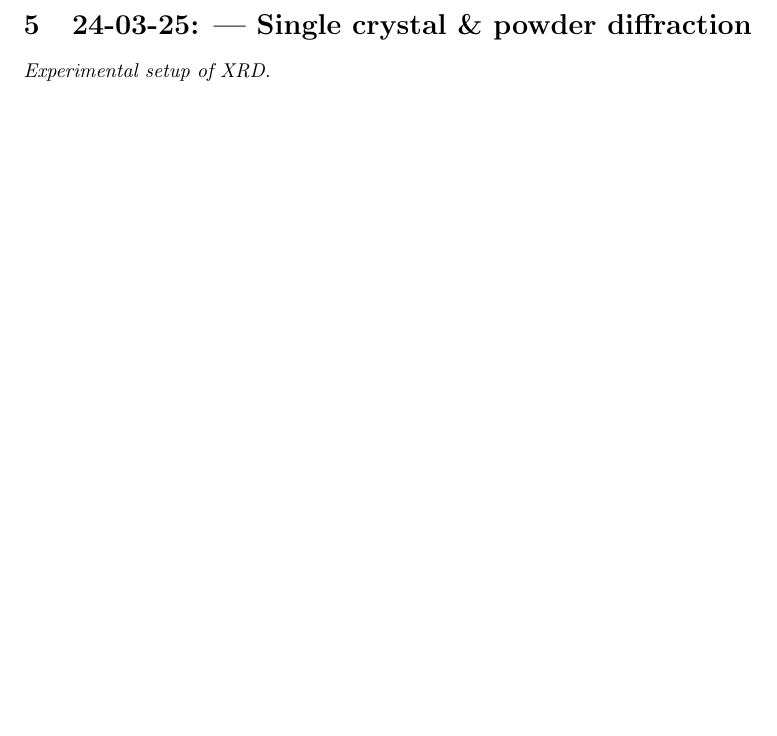
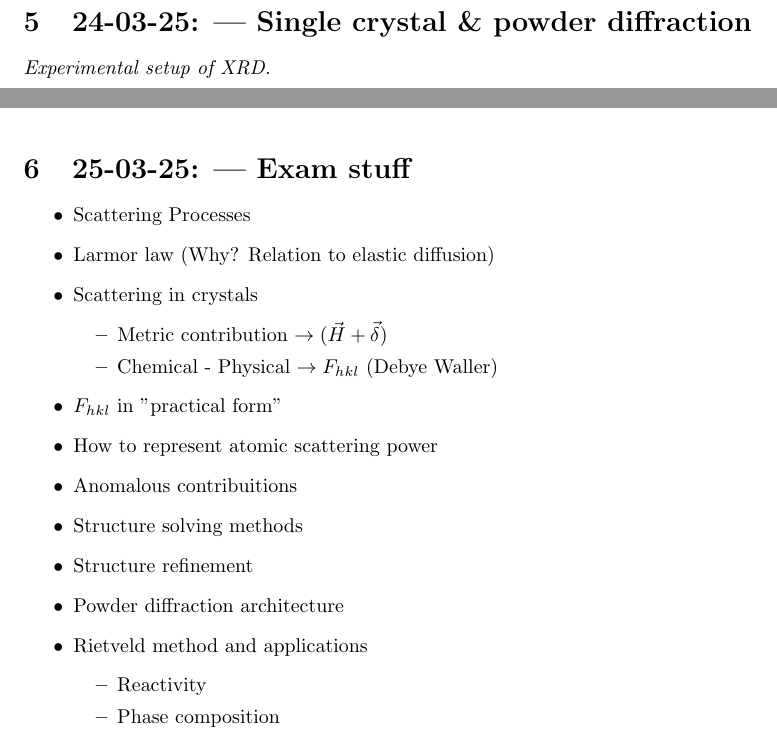
Before and after one commit to alekoza02/Uni_Notes, a LaTeX document (APPUNTI/structure/LaTeX/main.tex, which reads APPUNTI/structure/LaTeX/capitoli/lezione6.tex): part of page 9 of 9 before the commit and two parts of pages 9 and 10 of 10 after it, the two joined at a grey line, cut so that both start at the same text, the shorter picture padded with empty space. Compiled offline with pdfLaTeX.

Commit message:
25-03-25 Ale

```diff
--- /dev/null
+++ b/APPUNTI/structure/LaTeX/capitoli/lezione6.tex
@@ -0,0 +1,21 @@
+\section{25-03-25: | Exam stuff}
+\begin{itemize}
+    \item Scattering Processes
+    \item Larmor law (Why? Relation to elastic diffusion)
+    \item Scattering in crystals
+    \begin{itemize}
+        \item Metric contribution $\rightarrow (\vec{H} + \vec{\delta})$
+        \item Chemical - Physical $\rightarrow F_{hkl}$ (Debye Waller)
+    \end{itemize}
+    \item $F_{hkl}$ in "practical form"
+    \item How to represent atomic scattering power
+    \item Anomalous contribuitions
+    \item Structure solving methods
+    \item Structure refinement
+    \item Powder diffraction architecture
+    \item Rietveld method and applications
+    \begin{itemize}
+        \item Reactivity
+        \item Phase composition
+    \end{itemize}
+\end{itemize}
--- a/APPUNTI/structure/LaTeX/main.tex
+++ b/APPUNTI/structure/LaTeX/main.tex
@@ -45,5 +45,6 @@
 \include{./capitoli/lezione3}
 \include{./capitoli/lezione4}
 \include{./capitoli/lezione5}
+\include{./capitoli/lezione6}
 
 \end{document}
```
Also changed, not shown: APPUNTI/metals/LaTeX/capitoli/lezione7.tex (added, +7 -0 lines), APPUNTI/metals/LaTeX/main.tex (+1 -0 lines), APPUNTI/surface/LaTeX/capitoli/lezione8.tex (added, +2 -0 lines), APPUNTI/surface/LaTeX/main.tex (+1 -0 lines), APPUNTI/metals/LaTeX/main.pdf, APPUNTI/structure/LaTeX/main.pdf, APPUNTI/surface/LaTeX/main.pdf.
